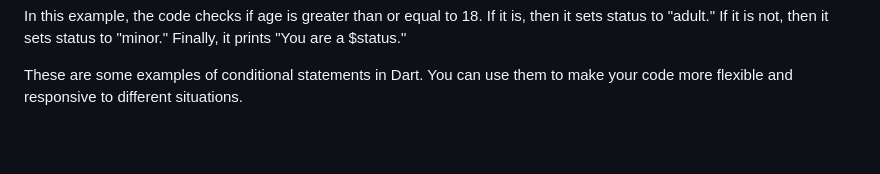
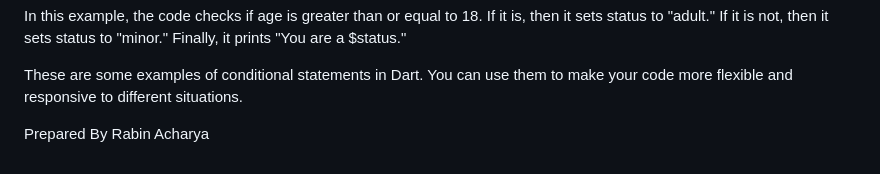
Before and after one commit to rabinacharya11/45-Days-Flutter-Bootcamp, a Markdown page: README.md, the part around the change. Rendered like a GitHub page; blank space fills up the shorter version.

```diff
--- a/README.md
+++ b/README.md
@@ -100,3 +100,5 @@ print('You are a $status.');
 In this example, the code checks if age is greater than or equal to 18. If it is, then it sets status to "adult." If it is not, then it sets status to "minor." Finally, it prints "You are a $status."
 
 These are some examples of conditional statements in Dart. You can use them to make your code more flexible and responsive to different situations.
+
+Prepared By Rabin Acharya
```
